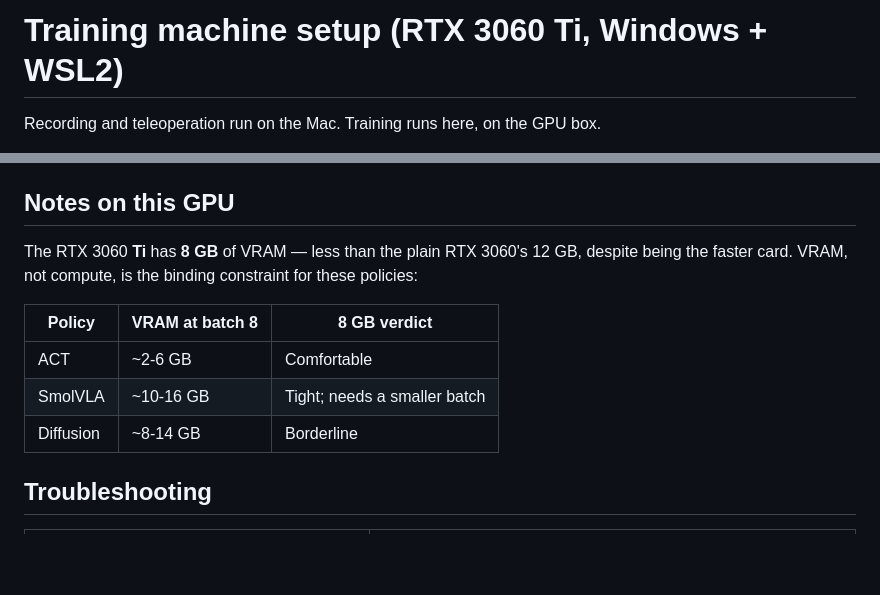
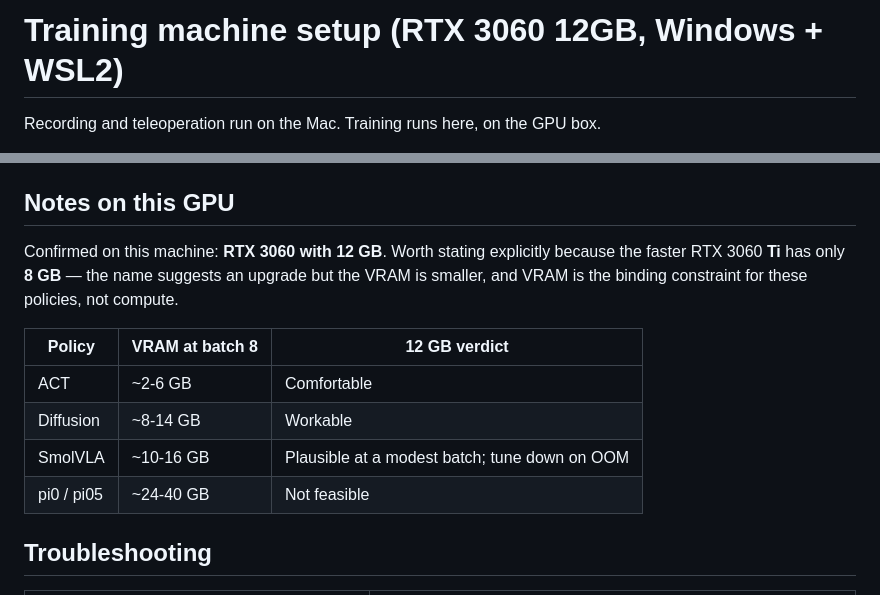
Before and after one commit to vishal-naveen/TactileVLA-Edge, a Markdown page: docs/training-setup.md, 2 parts joined by grey strips. Drawn GitHub-style; blank space fills up the shorter version.

```diff
--- a/docs/training-setup.md
+++ b/docs/training-setup.md
@@ -1,4 +1,4 @@
-# Training machine setup (RTX 3060 Ti, Windows + WSL2)
+# Training machine setup (RTX 3060 12GB, Windows + WSL2)
 
 Recording and teleoperation run on the Mac. Training runs here, on the GPU box.
 
@@ -158,15 +158,16 @@ accumulation to recover the effective batch size.
 
 ## Notes on this GPU
 
-The RTX 3060 **Ti** has **8 GB** of VRAM — less than the plain RTX 3060's 12 GB,
-despite being the faster card. VRAM, not compute, is the binding constraint for these
-policies:
+Confirmed on this machine: **RTX 3060 with 12 GB**. Worth stating explicitly because
+the faster RTX 3060 **Ti** has only **8 GB** — the name suggests an upgrade but the
+VRAM is smaller, and VRAM is the binding constraint for these policies, not compute.
 
-| Policy | VRAM at batch 8 | 8 GB verdict |
+| Policy | VRAM at batch 8 | 12 GB verdict |
 |---|---|---|
 | ACT | ~2-6 GB | Comfortable |
-| SmolVLA | ~10-16 GB | Tight; needs a smaller batch |
-| Diffusion | ~8-14 GB | Borderline |
+| Diffusion | ~8-14 GB | Workable |
+| SmolVLA | ~10-16 GB | Plausible at a modest batch; tune down on OOM |
+| pi0 / pi05 | ~24-40 GB | Not feasible |
 
 ## Troubleshooting
 
```
Also changed, not shown: docs/pc-setup-runbook.md (+30 -17 lines).
